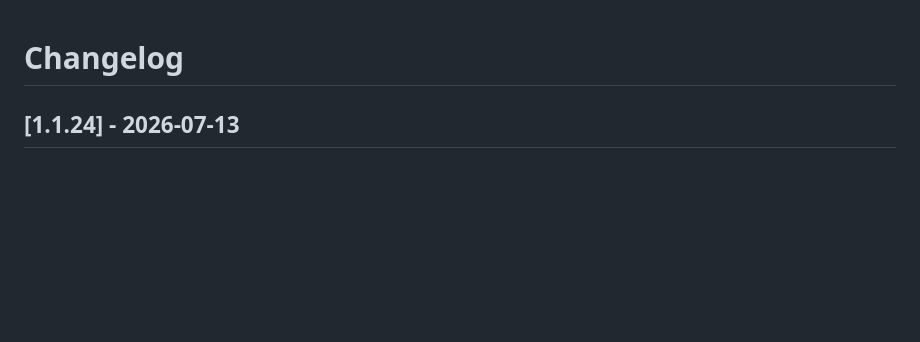
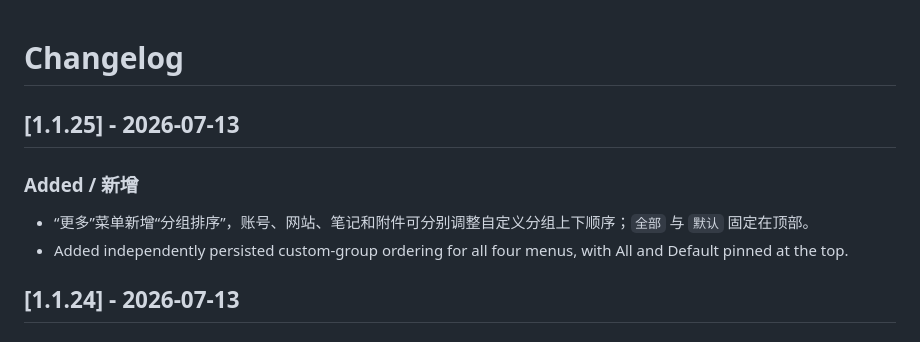
Before and after one commit to 17sho/pass-vault-v2, a Markdown page: CHANGELOG.md, the part around the change. GitHub-like rendering; blank space fills up the shorter version.

```diff
--- a/CHANGELOG.md
+++ b/CHANGELOG.md
@@ -1,4 +1,10 @@
 # Changelog
+
+## [1.1.25] - 2026-07-13
+
+### Added / 新增
+- “更多”菜单新增“分组排序”，账号、网站、笔记和附件可分别调整自定义分组上下顺序；`全部` 与 `默认` 固定在顶部。
+- Added independently persisted custom-group ordering for all four menus, with All and Default pinned at the top.
 
 ## [1.1.24] - 2026-07-13
 
```
Also changed, not shown: release-notes-v1.1.25.md (added, +46 -0 lines).
